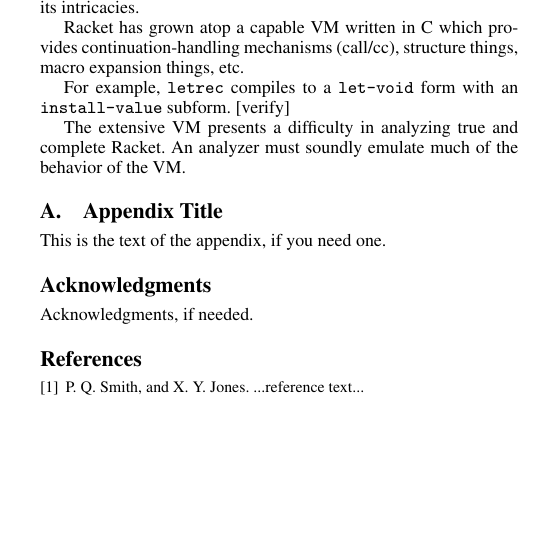
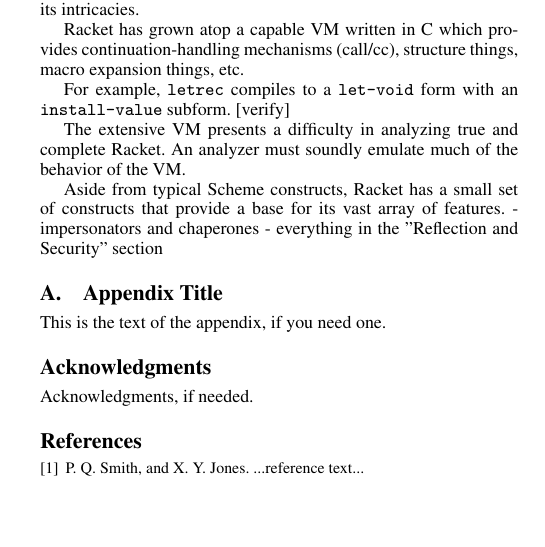
Before and after one commit to kimmyg/racket-abstract-interpretation, a LaTeX paper (papers/first/paper.tex): part of one column of the page, cut so that both start at the same text. Compiled offline with pdfLaTeX; a missing font is replaced by an installed copy or a similar font.

Commit message:
Go until you're done.

```diff
--- a/papers/first/paper.tex
+++ b/papers/first/paper.tex
@@ -111,6 +111,12 @@
 
 The extensive VM presents a difficulty in analyzing true and complete Racket. An analyzer must soundly emulate much of the behavior of the VM.
 
+Aside from typical Scheme constructs, Racket has a small set of constructs that provide a base for its vast array of features.
+- impersonators and chaperones
+- everything in the "Reflection and Security" section
+
+
+
 \appendix
 \section{Appendix Title}
 
```
